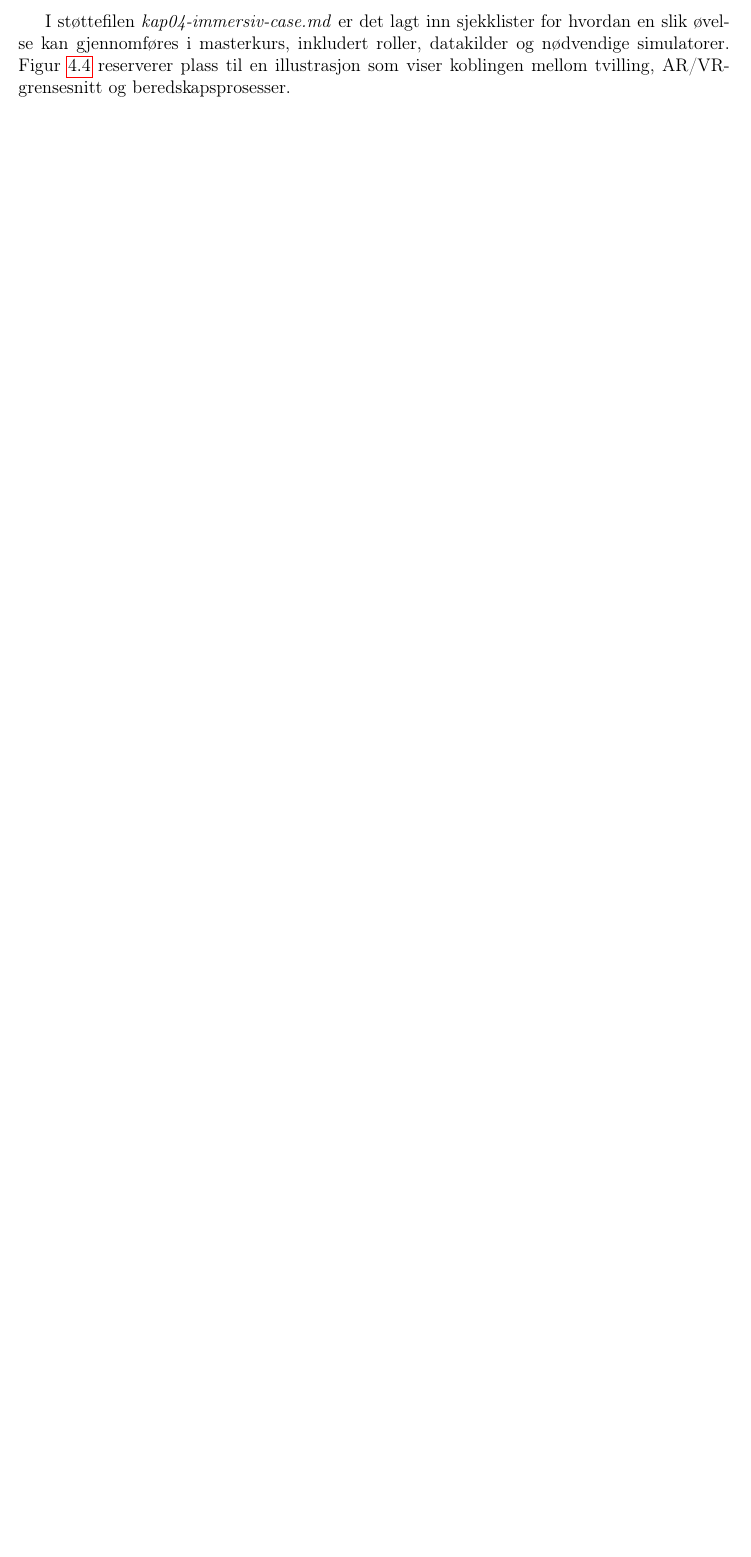
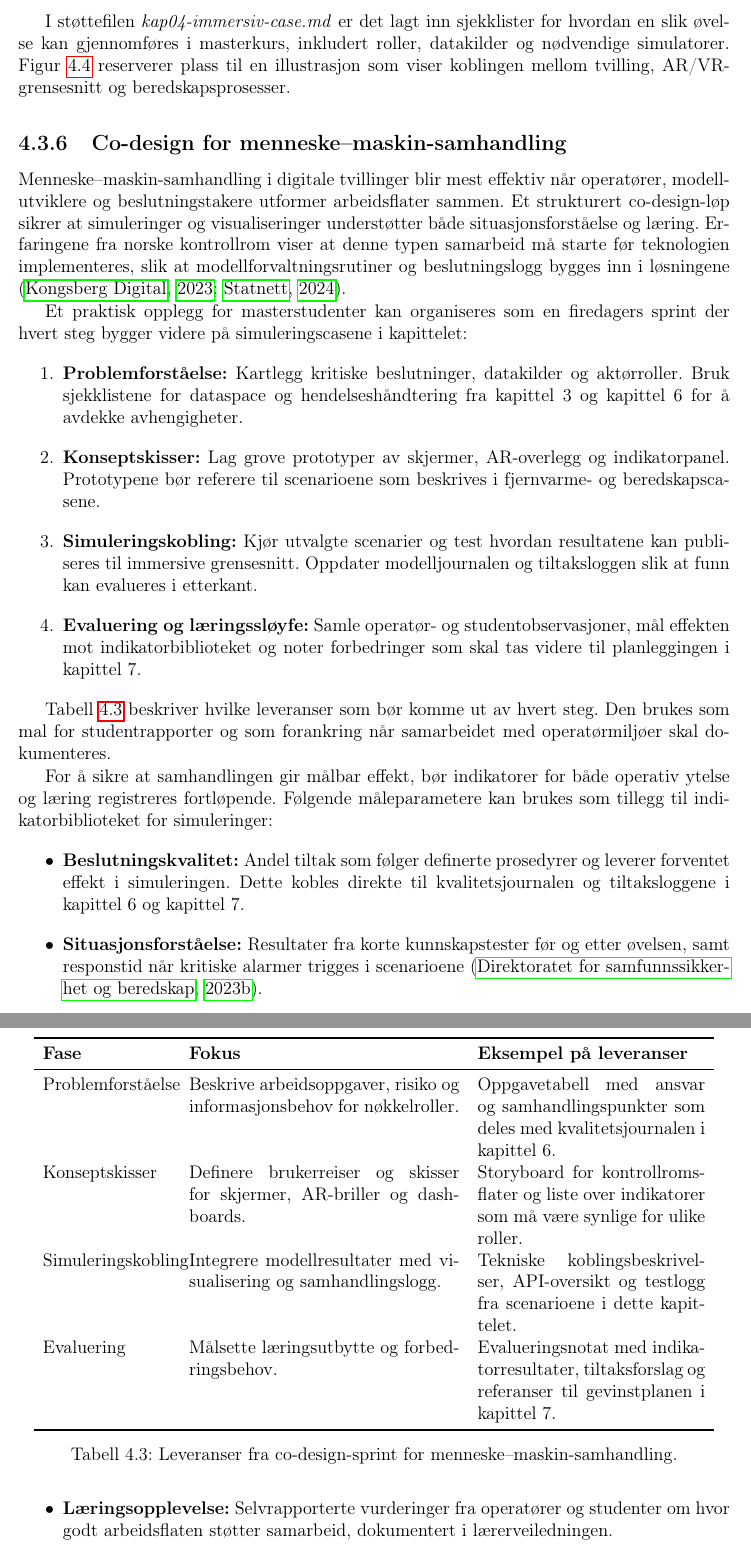
Before and after one commit to Nettking/roborepo, a LaTeX thesis (books/digitaltvilling_masterbok/main.tex, which reads books/digitaltvilling_masterbok/chapters/kapittel04-simulering.tex): part of page 70 of 250 before the commit and two parts of pages 70 and 71 of 250 after it, the two joined at a grey line, cut so that both start at the same text, the shorter picture padded with empty space. Compiled offline with pdfLaTeX.

Commit message:
DT-86: Beskriv co-design for menneske–maskin-samhandling

```diff
--- a/books/digitaltvilling_masterbok/chapters/kapittel04-simulering.tex
+++ b/books/digitaltvilling_masterbok/chapters/kapittel04-simulering.tex
@@ -123,6 +123,44 @@ Som supplement til fjernvarmecaset beskrives en beredskapsøvelse for et norsk p
 \end{enumerate}
 
 I støttefilen \textit{kap04-immersiv-case.md} er det lagt inn sjekklister for hvordan en slik øvelse kan gjennomføres i masterkurs, inkludert roller, datakilder og nødvendige simulatorer. Figur~\ref{fig:kap04-beredskap-case} reserverer plass til en illustrasjon som viser koblingen mellom tvilling, AR/VR-grensesnitt og beredskapsprosesser.
+
+\subsection{Co-design for menneske--maskin-samhandling}
+Menneske--maskin-samhandling i digitale tvillinger blir mest effektiv når operatører, modellutviklere og beslutningstakere utformer arbeidsflater sammen. Et strukturert co-design-løp sikrer at simuleringer og visualiseringer understøtter både situasjonsforståelse og læring. Erfaringene fra norske kontrollrom viser at denne typen samarbeid må starte før teknologien implementeres, slik at modellforvaltningsrutiner og beslutningslogg bygges inn i løsningene \citep{kongsberg2023kognitwin,statnett2024kontrolltarn}.
+
+Et praktisk opplegg for masterstudenter kan organiseres som en firedagers sprint der hvert steg bygger videre på simuleringscasene i kapittelet:
+\begin{enumerate}
+    \item \textbf{Problemforståelse:} Kartlegg kritiske beslutninger, datakilder og aktørroller. Bruk sjekklistene for dataspace og hendelseshåndtering fra kapittel~3 og kapittel~6 for å avdekke avhengigheter.
+    \item \textbf{Konseptskisser:} Lag grove prototyper av skjermer, AR-overlegg og indikatorpanel. Prototypene bør referere til scenarioene som beskrives i fjernvarme- og beredskapscasene.
+    \item \textbf{Simuleringskobling:} Kjør utvalgte scenarier og test hvordan resultatene kan publiseres til immersive grensesnitt. Oppdater modelljournalen og tiltaksloggen slik at funn kan evalueres i etterkant.
+    \item \textbf{Evaluering og læringssløyfe:} Samle operatør- og studentobservasjoner, mål effekten mot indikatorbiblioteket og noter forbedringer som skal tas videre til planleggingen i kapittel~7.
+\end{enumerate}
+
+Tabell~\ref{tab:kap04-codesign} beskriver hvilke leveranser som bør komme ut av hvert steg. Den brukes som mal for studentrapporter og som forankring når samarbeidet med operatørmiljøer skal dokumenteres.
+
+\begin{table}[htbp]
+    \centering
+    \begin{tabular}{p{0.18\textwidth}p{0.38\textwidth}p{0.32\textwidth}}
+        \toprule
+        \textbf{Fase} & \textbf{Fokus} & \textbf{Eksempel på leveranser}\\
+        \midrule
+        Problemforståelse & Beskrive arbeidsoppgaver, risiko og informasjonsbehov for nøkkelroller. & Oppgavetabell med ansvar og samhandlingspunkter som deles med kvalitetsjournalen i kapittel~6.\\
+        Konseptskisser & Definere brukerreiser og skisser for skjermer, AR-briller og dashboards. & Storyboard for kontrollromsflater og liste over indikatorer som må være synlige for ulike roller.\\
+        Simuleringskobling & Integrere modellresultater med visualisering og samhandlingslogg. & Tekniske koblingsbeskrivelser, API-oversikt og testlogg fra scenarioene i dette kapittelet.\\
+        Evaluering & Målsette læringsutbytte og forbedringsbehov. & Evalueringsnotat med indikatorresultater, tiltaksforslag og referanser til gevinstplanen i kapittel~7.\\
+        \bottomrule
+    \end{tabular}
+    \caption{Leveranser fra co-design-sprint for menneske--maskin-samhandling.}
+    \label{tab:kap04-codesign}
+\end{table}
+
+For å sikre at samhandlingen gir målbar effekt, bør indikatorer for både operativ ytelse og læring registreres fortløpende. Følgende måleparametere kan brukes som tillegg til indikatorbiblioteket for simuleringer:
+\begin{itemize}
+    \item \textbf{Beslutningskvalitet:} Andel tiltak som følger definerte prosedyrer og leverer forventet effekt i simuleringen. Dette kobles direkte til kvalitetsjournalen og tiltaksloggene i kapittel~6 og kapittel~7.
+    \item \textbf{Situasjonsforståelse:} Resultater fra korte kunnskapstester før og etter øvelsen, samt responstid når kritiske alarmer trigges i scenarioene \citep{dsb2023ovelser}.
+    \item \textbf{Læringsopplevelse:} Selvrapporterte vurderinger fra operatører og studenter om hvor godt arbeidsflaten støtter samarbeid, dokumentert i lærerveiledningen.
+\end{itemize}
+
+Ved å dokumentere co-design-arbeidet på denne måten kan kapittelet kobles tettere til læringsmålet om å evaluere simuleringsoppsett, samtidig som studentene trener på å designe helhetlige samhandlingsløsninger. Leveransene fungerer også som input til plan- og porteføljearbeidet i kapittel~7, og gir begrunnelser når nye investeringer eller prosessendringer skal vurderes.
 
 \begin{figure}[htbp]
     \centering
```
Also changed, not shown: books/digitaltvilling_masterbok/completed_tasks.md (+1 -0 lines), books/digitaltvilling_masterbok/plan.md (+1 -1 lines), books/digitaltvilling_masterbok/support/oppgavetavle.md (+1 -0 lines), books/digitaltvilling_masterbok/task_queue.md (+1 -0 lines).
